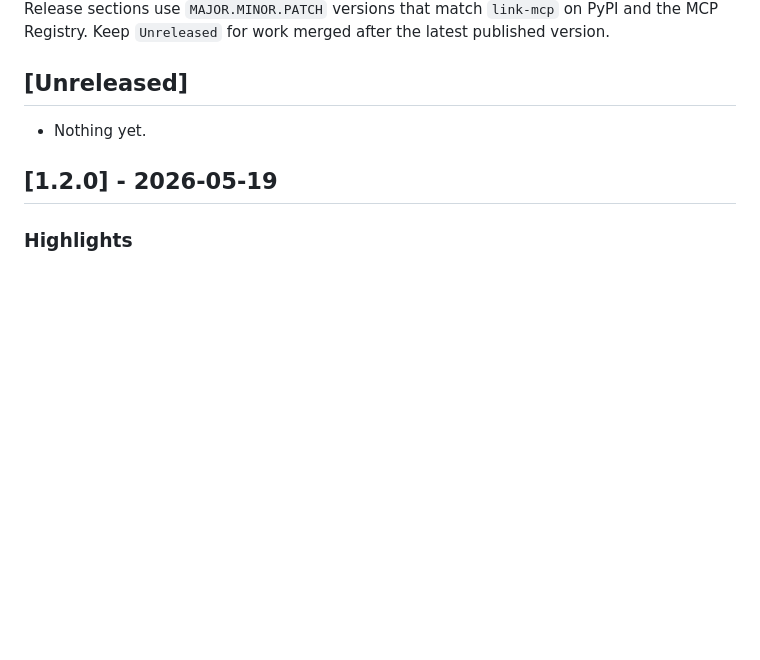
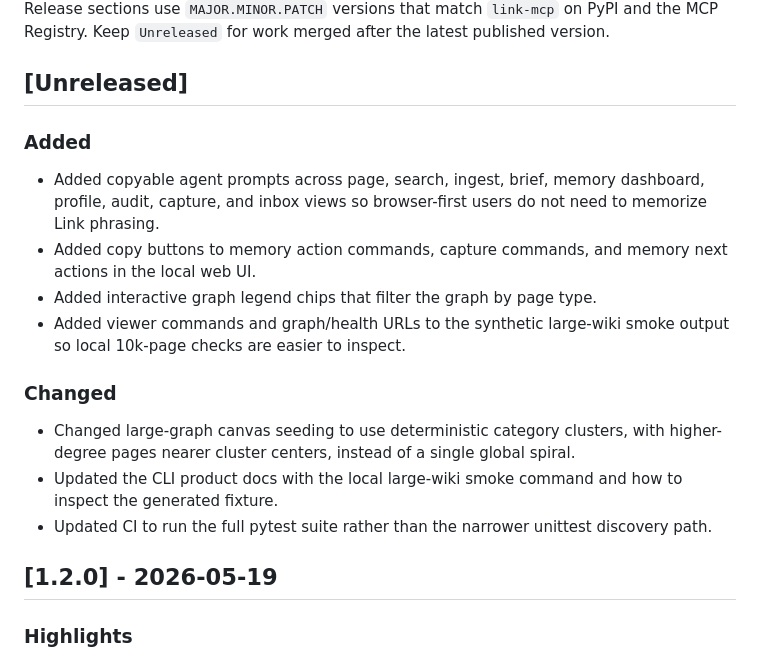
Before and after one commit to galopago/local-mind, a Markdown page: CHANGELOG.md, the part around the change. GitHub-like rendering; blank space fills up the shorter version.

Commit message:
Update unreleased changelog

```diff
--- a/CHANGELOG.md
+++ b/CHANGELOG.md
@@ -6,7 +6,18 @@ Release sections use `MAJOR.MINOR.PATCH` versions that match `link-mcp` on PyPI
 
 ## [Unreleased]
 
-- Nothing yet.
+### Added
+
+- Added copyable agent prompts across page, search, ingest, brief, memory dashboard, profile, audit, capture, and inbox views so browser-first users do not need to memorize Link phrasing.
+- Added copy buttons to memory action commands, capture commands, and memory next actions in the local web UI.
+- Added interactive graph legend chips that filter the graph by page type.
+- Added viewer commands and graph/health URLs to the synthetic large-wiki smoke output so local 10k-page checks are easier to inspect.
+
+### Changed
+
+- Changed large-graph canvas seeding to use deterministic category clusters, with higher-degree pages nearer cluster centers, instead of a single global spiral.
+- Updated the CLI product docs with the local large-wiki smoke command and how to inspect the generated fixture.
+- Updated CI to run the full pytest suite rather than the narrower unittest discovery path.
 
 ## [1.2.0] - 2026-05-19
 
```
